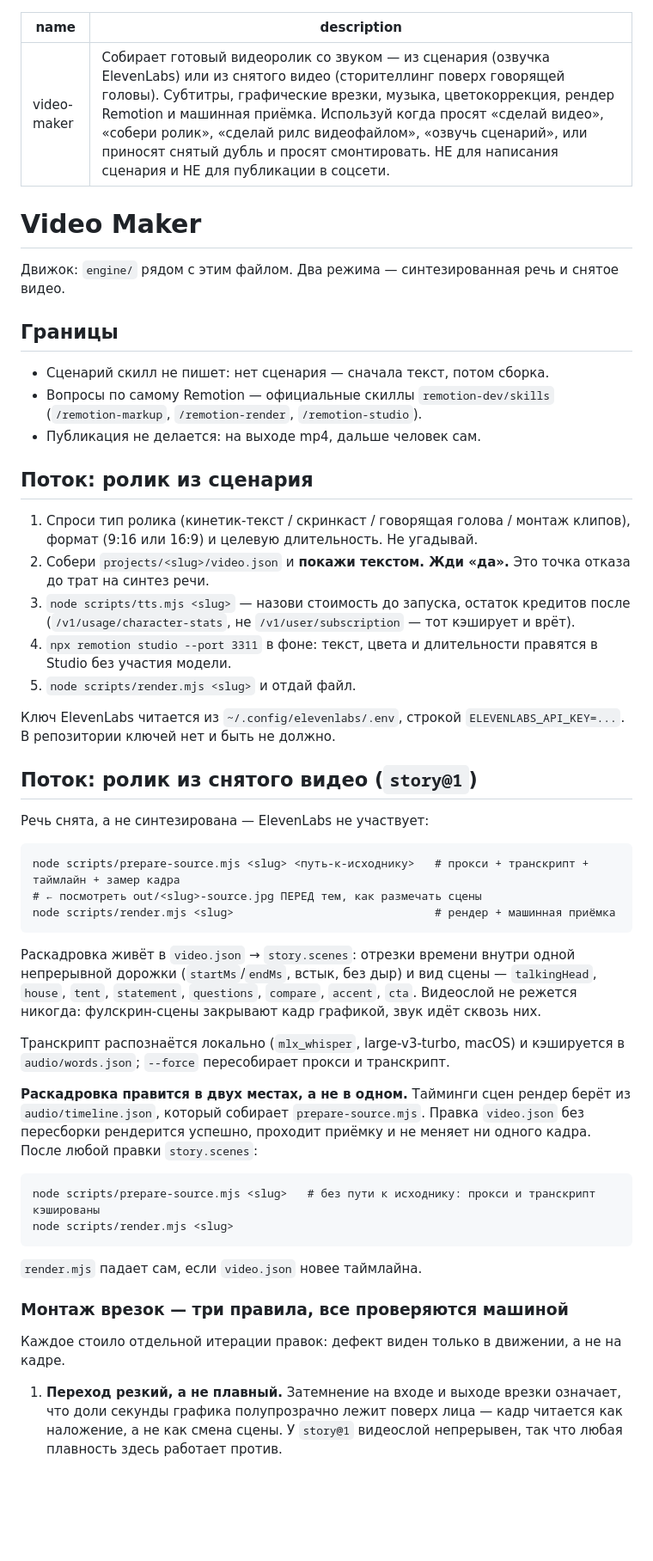
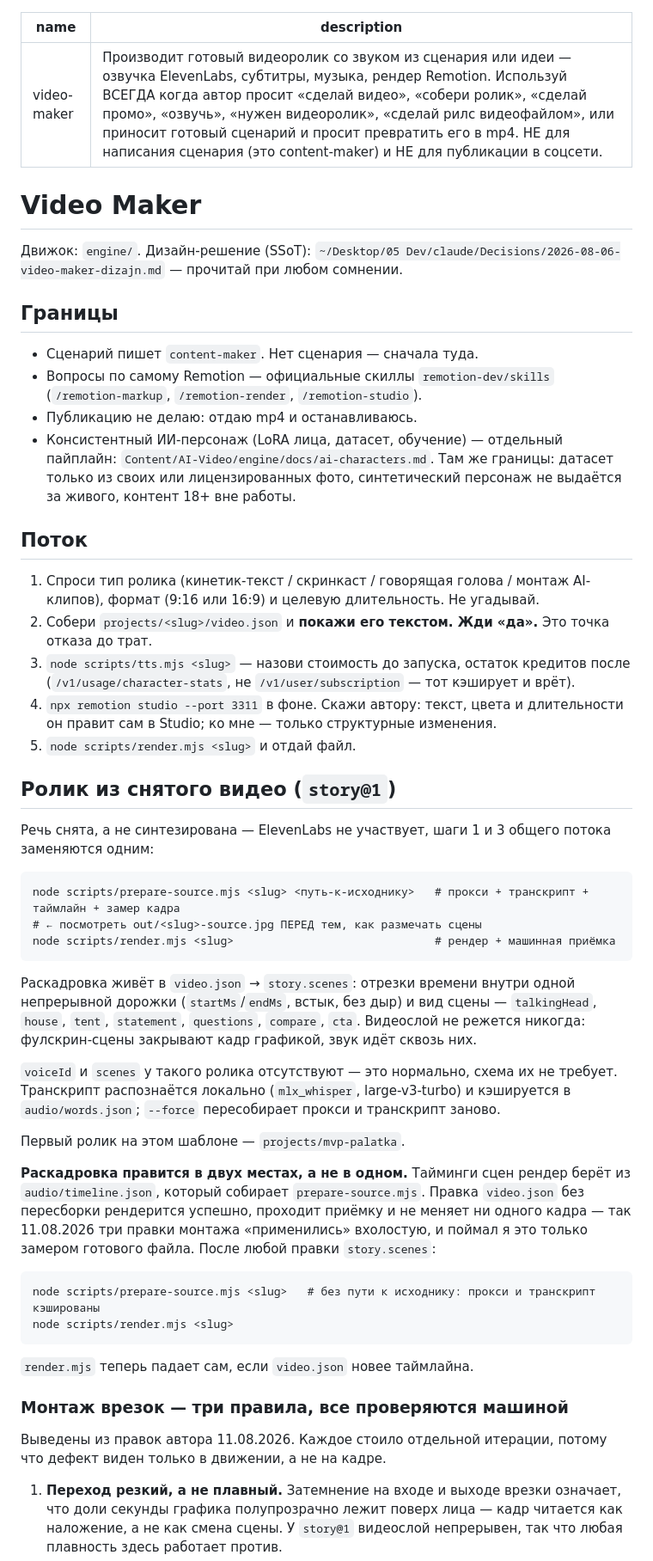
Before and after one commit to Baglan-111/video-maker, a Markdown page: For share/Video maker/SKILL.md, the part around one of its changes. Shown at 86% size. GitHub-like rendering; blank space fills up the shorter version.

Commit message:
Синхронизация скилла video-maker с рабочей версией

````diff
--- a/For share/Video maker/SKILL.md
+++ b/For share/Video maker/SKILL.md
@@ -1,39 +1,41 @@
 ---
 name: video-maker
-description: Собирает готовый видеоролик со звуком — из сценария (озвучка ElevenLabs) или из снятого видео (сторителлинг поверх говорящей головы). Субтитры, графические врезки, музыка, цветокоррекция, рендер Remotion и машинная приёмка. Используй когда просят «сделай видео», «собери ролик», «сделай рилс видеофайлом», «озвучь сценарий», или приносят снятый дубль и просят смонтировать. НЕ для написания сценария и НЕ для публикации в соцсети.
+description: Производит готовый видеоролик со звуком из сценария или идеи — озвучка ElevenLabs, субтитры, музыка, рендер Remotion. Используй ВСЕГДА когда автор просит «сделай видео», «собери ролик», «сделай промо», «озвучь», «нужен видеоролик», «сделай рилс видеофайлом», или приносит готовый сценарий и просит превратить его в mp4. НЕ для написания сценария (это content-maker) и НЕ для публикации в соцсети.
 ---
 
 # Video Maker
 
-Движок: `engine/` рядом с этим файлом. Два режима — синтезированная речь и
-снятое видео.
+Движок: `engine/`. Дизайн-решение (SSoT):
+`~/Desktop/05 Dev/claude/Decisions/2026-08-06-video-maker-dizajn.md` — прочитай при
+любом сомнении.
 
 ## Границы
 
-- Сценарий скилл не пишет: нет сценария — сначала текст, потом сборка.
+- Сценарий пишет `content-maker`. Нет сценария — сначала туда.
 - Вопросы по самому Remotion — официальные скиллы `remotion-dev/skills`
   (`/remotion-markup`, `/remotion-render`, `/remotion-studio`).
-- Публикация не делается: на выходе mp4, дальше человек сам.
+- Публикацию не делаю: отдаю mp4 и останавливаюсь.
+- Консистентный ИИ-персонаж (LoRA лица, датасет, обучение) — отдельный пайплайн:
+  `Content/AI-Video/engine/docs/ai-characters.md`. Там же границы: датасет только из
+  своих или лицензированных фото, синтетический персонаж не выдаётся за живого,
+  контент 18+ вне работы.
 
-## Поток: ролик из сценария
+## Поток
 
-1. Спроси тип ролика (кинетик-текст / скринкаст / говорящая голова / монтаж
-   клипов), формат (9:16 или 16:9) и целевую длительность. Не угадывай.
-2. Собери `projects/<slug>/video.json` и **покажи текстом. Жди «да».**
-   Это точка отказа до трат на синтез речи.
-3. `node scripts/tts.mjs <slug>` — назови стоимость до запуска, остаток кредитов
-   после (`/v1/usage/character-stats`, не `/v1/user/subscription` — тот кэширует
-   и врёт).
-4. `npx remotion studio --port 3311` в фоне: текст, цвета и длительности
-   правятся в Studio без участия модели.
+1. Спроси тип ролика (кинетик-текст / скринкаст / говорящая голова / монтаж AI-клипов),
+   формат (9:16 или 16:9) и целевую длительность. Не угадывай.
+2. Собери `projects/<slug>/video.json` и **покажи его текстом. Жди «да».**
+   Это точка отказа до трат.
+3. `node scripts/tts.mjs <slug>` — назови стоимость до запуска, остаток кредитов после
+   (`/v1/usage/character-stats`, не `/v1/user/subscription` — тот кэширует и врёт).
+4. `npx remotion studio --port 3311` в фоне. Скажи автору: текст, цвета и
+   длительности он правит сам в Studio; ко мне — только структурные изменения.
 5. `node scripts/render.mjs <slug>` и отдай файл.
 
-Ключ ElevenLabs читается из `~/.config/elevenlabs/.env`, строкой
-`ELEVENLABS_API_KEY=...`. В репозитории ключей нет и быть не должно.
+## Ролик из снятого видео (`story@1`)
 
-## Поток: ролик из снятого видео (`story@1`)
-
-Речь снята, а не синтезирована — ElevenLabs не участвует:
+Речь снята, а не синтезирована — ElevenLabs не участвует, шаги 1 и 3 общего потока
+заменяются одним:
 
 ```
 node scripts/prepare-source.mjs <slug> <путь-к-исходнику>   # прокси + транскрипт + таймлайн + замер кадра
@@ -42,30 +44,33 @@ node scripts/render.mjs <slug>                              # рендер + м
 ```
 
 Раскадровка живёт в `video.json` → `story.scenes`: отрезки времени внутри одной
-непрерывной дорожки (`startMs`/`endMs`, встык, без дыр) и вид сцены —
-`talkingHead`, `house`, `tent`, `statement`, `questions`, `compare`, `accent`,
-`cta`. Видеослой не режется никогда: фулскрин-сцены закрывают кадр графикой,
-звук идёт сквозь них.
+непрерывной дорожки (`startMs`/`endMs`, встык, без дыр) и вид сцены — `talkingHead`,
+`house`, `tent`, `statement`, `questions`, `compare`, `cta`. Видеослой не режется
+никогда: фулскрин-сцены закрывают кадр графикой, звук идёт сквозь них.
 
-Транскрипт распознаётся локально (`mlx_whisper`, large-v3-turbo, macOS) и
-кэшируется в `audio/words.json`; `--force` пересобирает прокси и транскрипт.
+`voiceId` и `scenes` у такого ролика отсутствуют — это нормально, схема их не требует.
+Транскрипт распознаётся локально (`mlx_whisper`, large-v3-turbo) и кэшируется в
+`audio/words.json`; `--force` пересобирает прокси и транскрипт заново.
+
+Первый ролик на этом шаблоне — `projects/mvp-palatka`.
 
 **Раскадровка правится в двух местах, а не в одном.** Тайминги сцен рендер берёт
 из `audio/timeline.json`, который собирает `prepare-source.mjs`. Правка
 `video.json` без пересборки рендерится успешно, проходит приёмку и не меняет ни
-одного кадра. После любой правки `story.scenes`:
+одного кадра — так 11.08.2026 три правки монтажа «применились» вхолостую, и
+поймал я это только замером готового файла. После любой правки `story.scenes`:
 
 ```
 node scripts/prepare-source.mjs <slug>   # без пути к исходнику: прокси и транскрипт кэшированы
 node scripts/render.mjs <slug>
 ```
 
-`render.mjs` падает сам, если `video.json` новее таймлайна.
+`render.mjs` теперь падает сам, если `video.json` новее таймлайна.
 
 ### Монтаж врезок — три правила, все проверяются машиной
 
-Каждое стоило отдельной итерации правок: дефект виден только в движении, а не на
-кадре.
+Выведены из правок автора 11.08.2026. Каждое стоило отдельной итерации, потому
+что дефект виден только в движении, а не на кадре.
 
 1. **Переход резкий, а не плавный.** Затемнение на входе и выходе врезки
    означает, что доли секунды графика полупрозрачно лежит поверх лица — кадр
````
Also changed, not shown: other parts of For share/Video maker/SKILL.md (+38 -34 lines).
